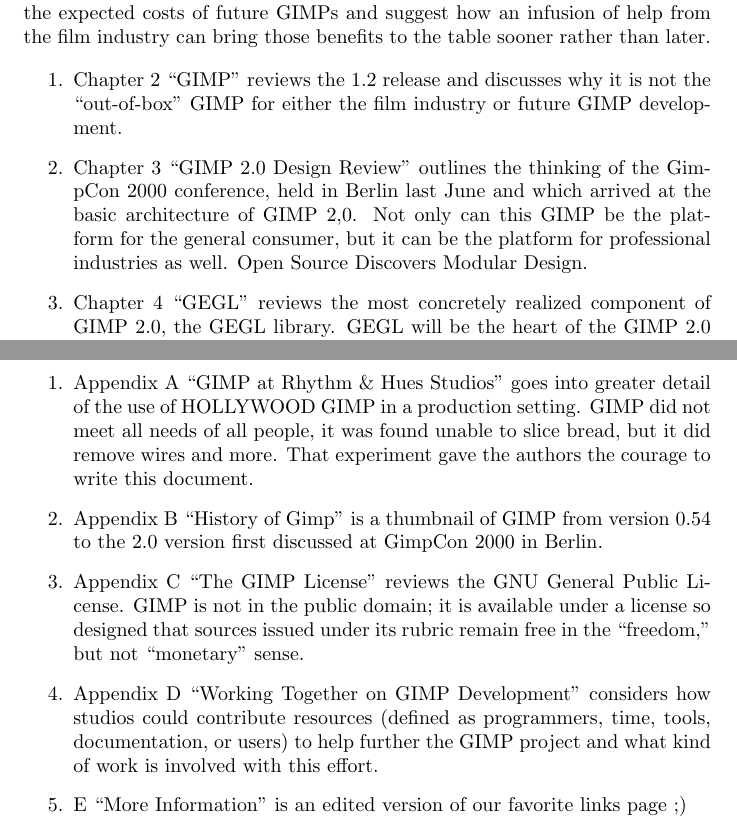
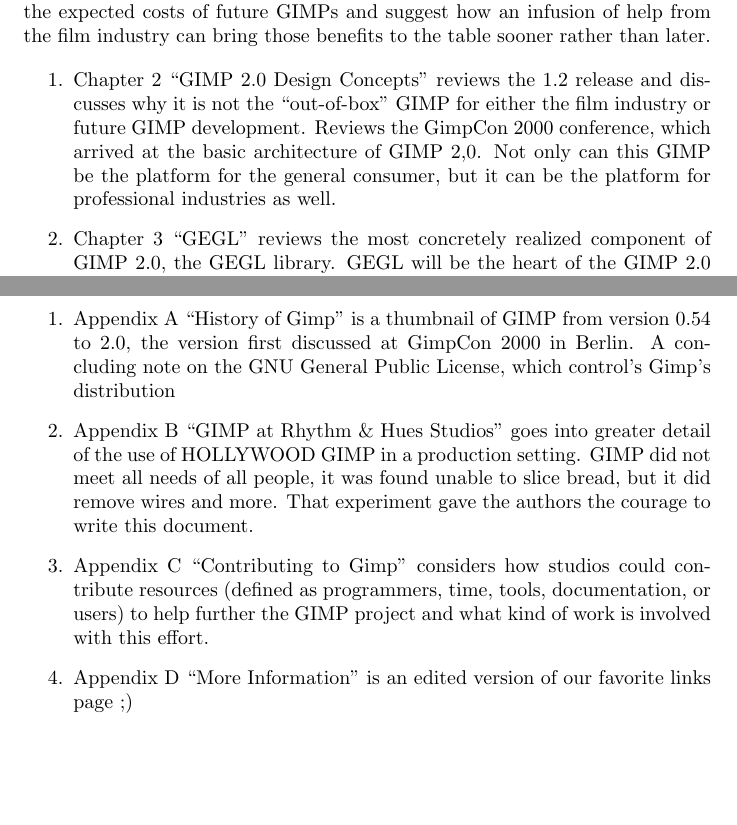
Before and after one commit to OpenCL/GEGL-OpenCL, a LaTeX thesis (docs/pr_docs/gimp.tex, which reads docs/pr_docs/introduction.tex): two parts of pages 4 and 5 of 23 before the commit and two parts of pages 4 and 5 of 21 after it, joined at a grey line, cut so that both start at the same text, the shorter picture padded with empty space. Compiled offline with pdfLaTeX.

Commit message:
Garry R. Osgood <gosgood@idt.net> *gegl/docs/pr_docs/introduction.tex *gegl/docs/pr_docs/gimp.tex Changes to introduction, and document ordering, per Sept 17 2000 email from  Calvin

```diff
--- a/docs/pr_docs/introduction.tex
+++ b/docs/pr_docs/introduction.tex
@@ -69,15 +69,12 @@
 
 \begin{enumerate}
 
-\item Chapter \ref{ch:GIMP} ``GIMP'' reviews the 1.2 release and discusses
-why it is not the ``out-of-box'' GIMP for either the film industry or
-future GIMP development.
-
-\item Chapter \ref{ch:GIMP_2.0} ``GIMP 2.0 Design Review'' outlines the thinking
-of the GimpCon 2000 conference, held in Berlin last June  and which
-arrived at the basic architecture of GIMP 2,0. Not only can this GIMP
-be the platform for the general consumer, but it can be the platform for
-professional industries as well. Open Source Discovers Modular Design.
+\item Chapter \ref{ch:GIMP_2.0} ``GIMP 2.0 Design Concepts'' reviews the 1.2
+release and discusses why it is not the ``out-of-box'' GIMP for either
+the film industry or future GIMP development.  Reviews the GimpCon
+2000 conference, which arrived at the basic architecture of GIMP
+2,0. Not only can this GIMP be the platform for the general consumer,
+but it can be the platform for professional industries as well.
 
 \item Chapter \ref{ch:GEGL} ``GEGL'' reviews the most concretely realized
 component of GIMP 2.0, the GEGL library. GEGL will be the heart of
@@ -99,25 +96,21 @@
 
 \begin{enumerate}
 
+\item Appendix  \ref{ch:GIMP_Versions_Licences} ``History of Gimp'' is a thumbnail of GIMP
+from version 0.54 to 2.0, the version first discussed at GimpCon 2000
+in Berlin. A concluding note on the GNU General Public License, which
+control's Gimp's distribution
+
 \item Appendix  \ref{ch:GIMP_at_Rhythm_Hues}  ``GIMP at Rhythm \& Hues Studios''
 goes into greater detail of the use of HOLLYWOOD GIMP in a production
 setting. GIMP did not meet all needs of all people, it was found unable to
 slice bread, but it did remove wires and more. That experiment gave the
 authors the courage to write this document.
 
-\item Appendix  \ref{ch:History_of_GIMP} ``History of Gimp'' is a thumbnail of GIMP
-from version 0.54 to the 2.0 version first discussed at GimpCon 2000 in Berlin.
+\item Appendix \ref{ch:Contributing_to_Gimp} ``Contributing to Gimp''
+considers how studios could contribute resources (defined as
+programmers, time, tools, documentation, or users) to help further the
+GIMP project and what kind of work is involved with this effort.
 
-\item Appendix \ref{ch:GIMP_License} ``The GIMP License'' reviews the GNU General Public License.
-GIMP is not in the public domain; it is available under a license so
-designed that sources issued under its rubric remain free in the
-``freedom,'' but not ``monetary'' sense.
-
-\item Appendix \ref{ch:Working_Together_on_GIMP_Development} ``Working Together on GIMP Development''
-considers how studios could contribute resources (defined as programmers, time,
-tools, documentation, or users) to help further the GIMP project and
-what kind of work is involved with this effort.
-
-\item \ref{ch:More_Information} ``More Information'' is an edited version of our favorite links page ;)
-
-\end{enumerate}
+\item Appendix \ref{ch:More_Information} ``More Information'' is an
+edited version of our favorite links page ;) \end{enumerate}
```
Also changed, not shown: docs/pr_docs/gimp.tex (+36 -31 lines), 1 other file.
